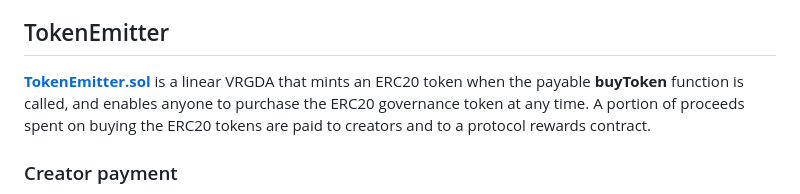
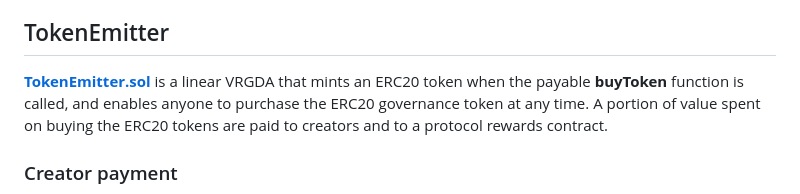
Before and after one commit to code-423n4/2023-12-revolutionprotocol, a Markdown page: README.md, the part around the change. GitHub-like rendering.

```diff
--- a/README.md
+++ b/README.md
@@ -99,7 +99,7 @@ The contract has a function called **dropTopVotedPiece**, only callable by the o
 The **creatorRateBps** defines the proportion (in basis points) of the auction proceeds that is reserved for the creator(s) of the art piece, called the _creator's share_. The **entropyRateBps** defines the proportion of the _creator's share_ that is sent to the creator directly in ether. The remaining amount of the _creator's share_ is sent to the [TokenEmitter](https://github.com/collectivexyz/revolution-protocol/blob/main/packages/revolution-contracts/src/TokenEmitter.sol) contract's **buyToken** function to buy the creator ERC20 governance tokens, according to a linear token emission schedule.
 
 ## TokenEmitter
-**[TokenEmitter.sol](https://github.com/collectivexyz/revolution-protocol/blob/main/packages/revolution-contracts/src/TokenEmitter.sol)** is a linear VRGDA that mints an ERC20 token when the payable **buyToken** function is called, and enables anyone to purchase the ERC20 governance token at any time. A portion of proceeds spent on buying the ERC20 tokens are paid to creators and to a protocol rewards contract.
+**[TokenEmitter.sol](https://github.com/collectivexyz/revolution-protocol/blob/main/packages/revolution-contracts/src/TokenEmitter.sol)** is a linear VRGDA that mints an ERC20 token when the payable **buyToken** function is called, and enables anyone to purchase the ERC20 governance token at any time. A portion of value spent on buying the ERC20 tokens are paid to creators and to a protocol rewards contract.
 
 ### Creator payment
 The TokenEmitter has a **creatorRateBps** and **entropyRateBps** that function the same as the **AuctionHouse** contract's. Whenever a **buyToken** purchase of governance tokens is made, a **creatorRateBps** portion of the proceeds is reserved for the **creatorsAddress** set in the contract, with direct payment calculated according to the **entropyRateBps**.
```
